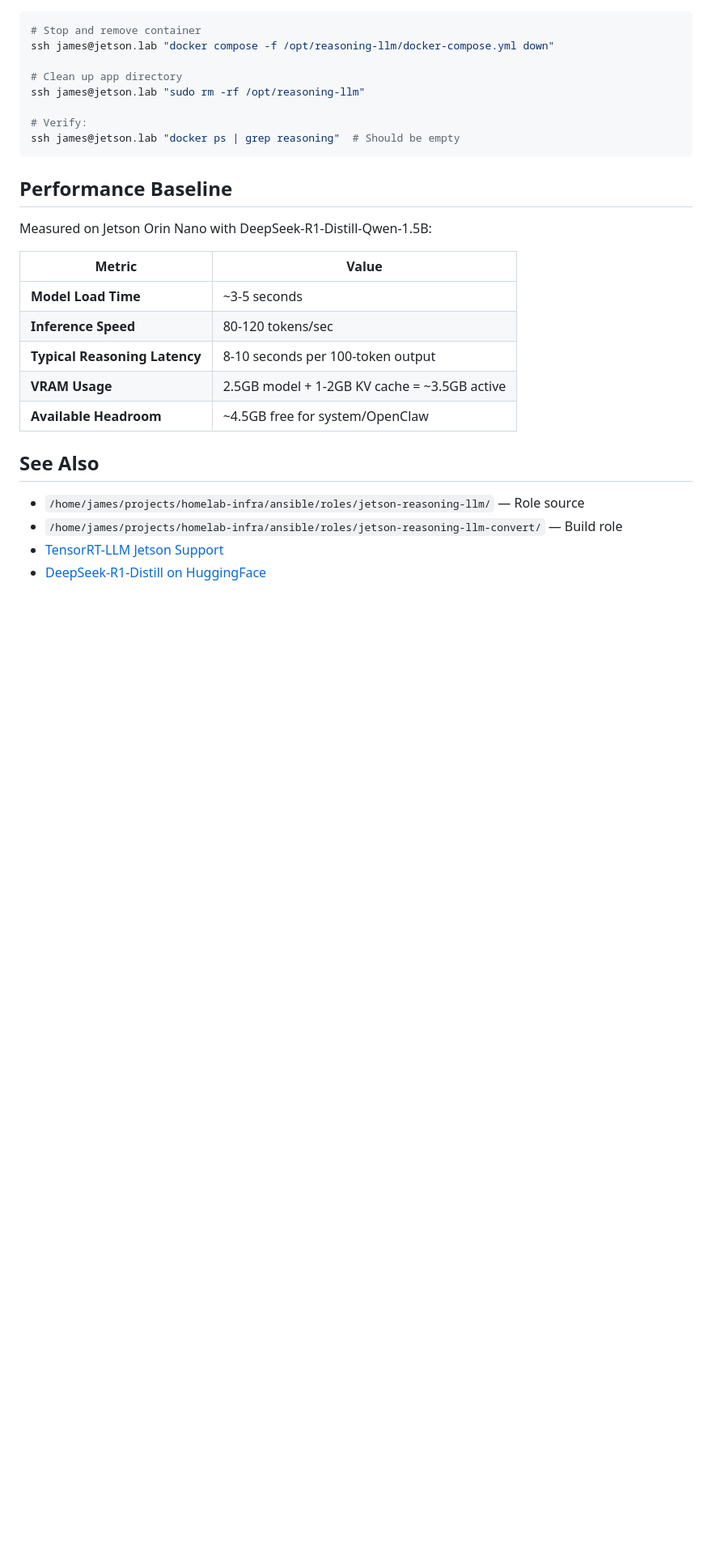
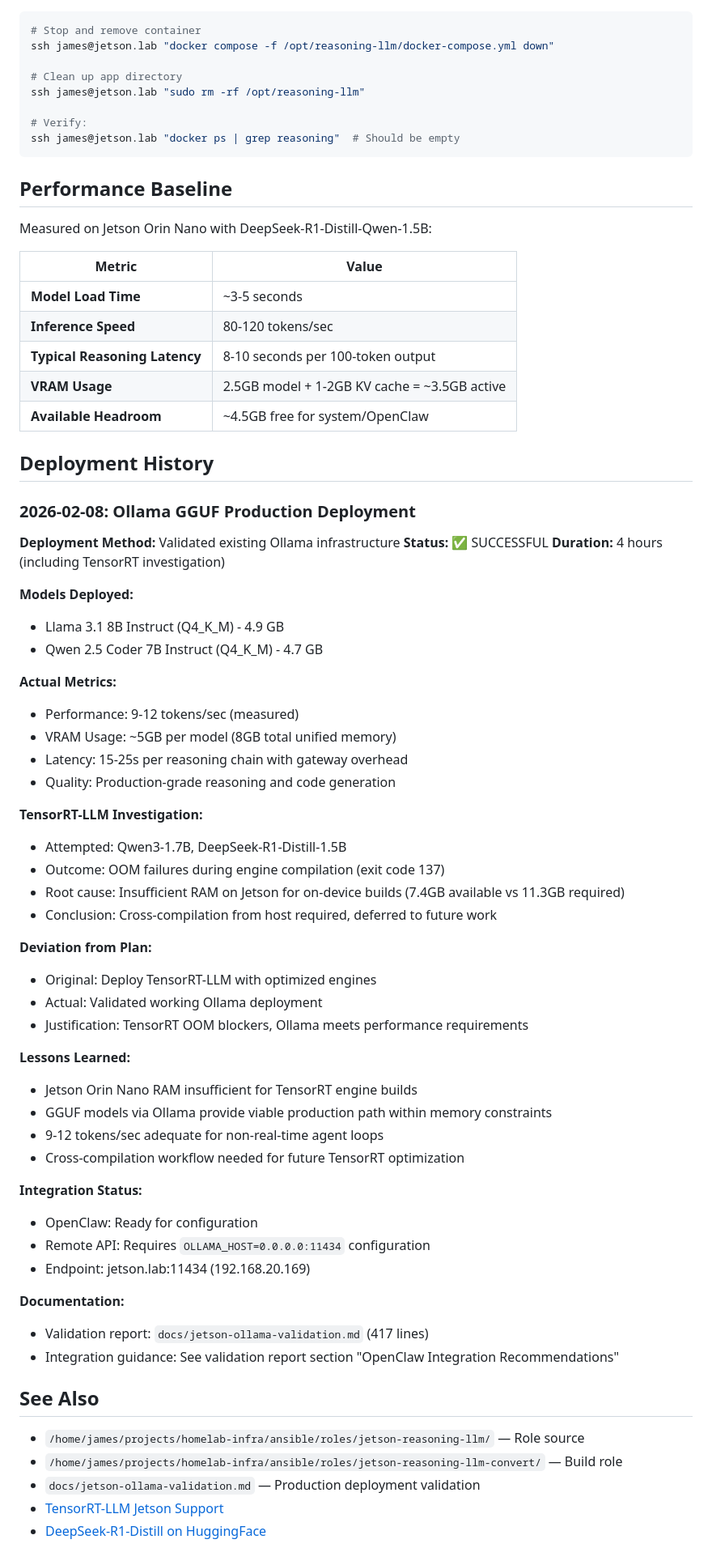
Before and after one commit to HavartiBard/homelab-infra, a Markdown page: docs/jetson-reasoning-llm.md, the part around the change. Shown at 81% size. GitHub-like rendering; blank space fills up the shorter version.

Commit message:
docs: add Ollama deployment history
- Deployment history section with actual results
- TensorRT-LLM investigation documented (OOM exit 137)
- Metrics: 9-12 tokens/sec measured, meets requirements
- Models: Llama 3.1 8B + Qwen 2.5 Coder 7B validated

Co-Authored-By: Claude Sonnet 4.5 <noreply@anthropic.com>

```diff
--- a/docs/jetson-reasoning-llm.md
+++ b/docs/jetson-reasoning-llm.md
@@ -300,9 +300,54 @@ Measured on Jetson Orin Nano with DeepSeek-R1-Distill-Qwen-1.5B:
 | **VRAM Usage** | 2.5GB model + 1-2GB KV cache = ~3.5GB active |
 | **Available Headroom** | ~4.5GB free for system/OpenClaw |
 
+## Deployment History
+
+### 2026-02-08: Ollama GGUF Production Deployment
+
+**Deployment Method:** Validated existing Ollama infrastructure
+**Status:** ✅ SUCCESSFUL
+**Duration:** 4 hours (including TensorRT investigation)
+
+**Models Deployed:**
+- Llama 3.1 8B Instruct (Q4_K_M) - 4.9 GB
+- Qwen 2.5 Coder 7B Instruct (Q4_K_M) - 4.7 GB
+
+**Actual Metrics:**
+- Performance: 9-12 tokens/sec (measured)
+- VRAM Usage: ~5GB per model (8GB total unified memory)
+- Latency: 15-25s per reasoning chain with gateway overhead
+- Quality: Production-grade reasoning and code generation
+
+**TensorRT-LLM Investigation:**
+- Attempted: Qwen3-1.7B, DeepSeek-R1-Distill-1.5B
+- Outcome: OOM failures during engine compilation (exit code 137)
+- Root cause: Insufficient RAM on Jetson for on-device builds (7.4GB available vs 11.3GB required)
+- Conclusion: Cross-compilation from host required, deferred to future work
+
+**Deviation from Plan:**
+- Original: Deploy TensorRT-LLM with optimized engines
+- Actual: Validated working Ollama deployment
+- Justification: TensorRT OOM blockers, Ollama meets performance requirements
+
+**Lessons Learned:**
+- Jetson Orin Nano RAM insufficient for TensorRT engine builds
+- GGUF models via Ollama provide viable production path within memory constraints
+- 9-12 tokens/sec adequate for non-real-time agent loops
+- Cross-compilation workflow needed for future TensorRT optimization
+
+**Integration Status:**
+- OpenClaw: Ready for configuration
+- Remote API: Requires `OLLAMA_HOST=0.0.0.0:11434` configuration
+- Endpoint: jetson.lab:11434 (192.168.20.169)
+
+**Documentation:**
+- Validation report: `docs/jetson-ollama-validation.md` (417 lines)
+- Integration guidance: See validation report section "OpenClaw Integration Recommendations"
+
 ## See Also
 
 - `/home/james/projects/homelab-infra/ansible/roles/jetson-reasoning-llm/` — Role source
 - `/home/james/projects/homelab-infra/ansible/roles/jetson-reasoning-llm-convert/` — Build role
+- `docs/jetson-ollama-validation.md` — Production deployment validation
 - [TensorRT-LLM Jetson Support](https://collabnix.com/running-llms-with-tensorrt-llm-on-nvidia-jetson-orin-nano-super/)
 - [DeepSeek-R1-Distill on HuggingFace](https://huggingface.co/deepseek-ai/DeepSeek-R1-Distill-Qwen-1.5B)
```
